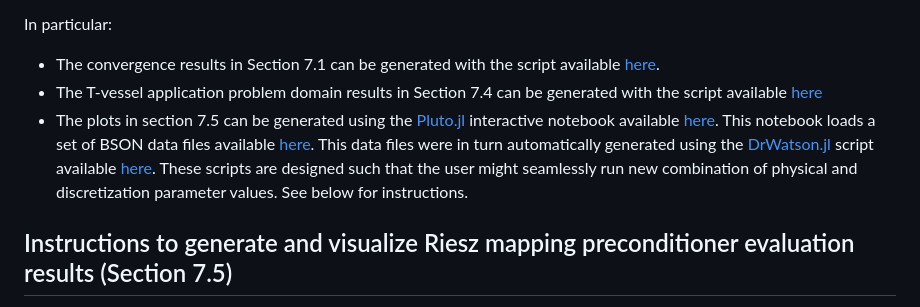
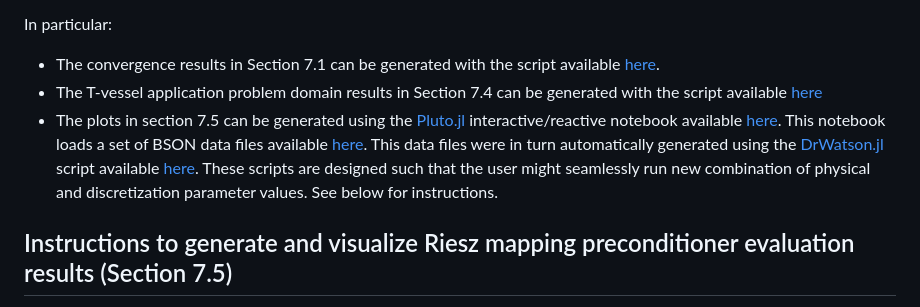
Before and after one commit to amartinhuertas/HdivBiotElasticityPaper.jl, a Markdown page: README.md, the part around the change. Rendered like a GitHub page.

```diff
--- a/README.md
+++ b/README.md
@@ -11,7 +11,7 @@ In particular:
 
 * The convergence results in Section 7.1 can be generated with the script available [here](https://github.com/amartinhuertas/HdivBiotElasticityPaper.jl/blob/main/test/ConvergenceTests.jl).
 * The T-vessel application problem domain results in Section 7.4 can be generated with the script available [here](https://github.com/amartinhuertas/HdivBiotElasticityPaper.jl/blob/main/test/TransientHdivBiotElasticityTests.jl)
-* The plots in section 7.5 can be generated using the [Pluto.jl](https://github.com/fonsp/Pluto.jl) interactive notebook available [here](https://github.com/amartinhuertas/HdivBiotElasticityPaper.jl/blob/main/notebooks/HdivBiotElasticityRieszPreconditioningTests.jl). This notebook loads a set of BSON data files available [here](https://github.com/amartinhuertas/HdivBiotElasticityPaper.jl/tree/main/data/HdivBiotElasticityRieszPreconditioningTests/35fa5f4b4e1f4abf5e8ffa7053c963cf0f7995bc). This data files were in turn automatically generated using the [DrWatson.jl](https://github.com/JuliaDynamics/DrWatson.jl) script available [here](https://github.com/amartinhuertas/HdivBiotElasticityPaper.jl/blob/main/experiments/HdivBiotElasticityRieszPreconditioningTests/run_experiment.jl). These scripts are designed such that the user might seamlessly run new combination of physical and discretization parameter values. See below for instructions.
+* The plots in section 7.5 can be generated using the [Pluto.jl](https://github.com/fonsp/Pluto.jl) interactive/reactive notebook available [here](https://github.com/amartinhuertas/HdivBiotElasticityPaper.jl/blob/main/notebooks/HdivBiotElasticityRieszPreconditioningTests.jl). This notebook loads a set of BSON data files available [here](https://github.com/amartinhuertas/HdivBiotElasticityPaper.jl/tree/main/data/HdivBiotElasticityRieszPreconditioningTests/35fa5f4b4e1f4abf5e8ffa7053c963cf0f7995bc). This data files were in turn automatically generated using the [DrWatson.jl](https://github.com/JuliaDynamics/DrWatson.jl) script available [here](https://github.com/amartinhuertas/HdivBiotElasticityPaper.jl/blob/main/experiments/HdivBiotElasticityRieszPreconditioningTests/run_experiment.jl). These scripts are designed such that the user might seamlessly run new combination of physical and discretization parameter values. See below for instructions.
 
 ## Instructions to generate and visualize Riesz mapping preconditioner evaluation results (Section 7.5)
 
```
